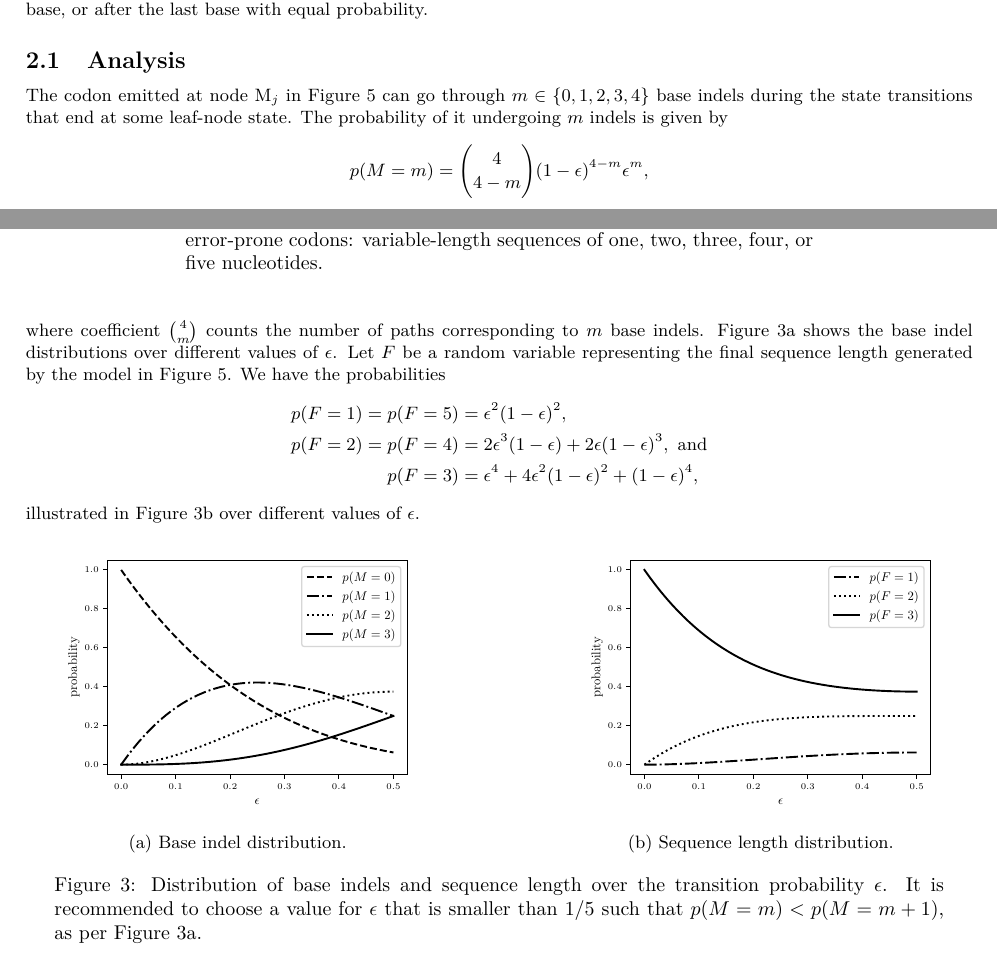
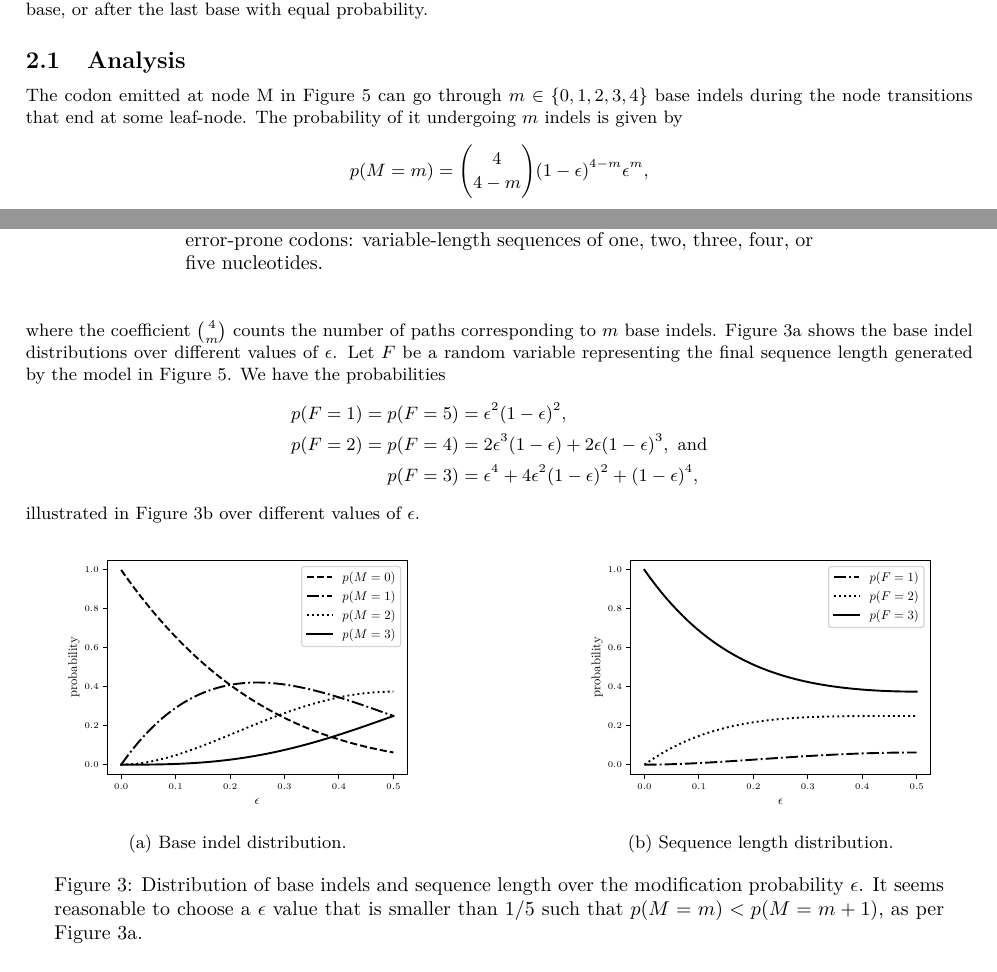
Before and after one commit to EBI-Metagenomics/protein-hmm, a LaTeX document (theory/main.tex, which reads theory/codon.tex): two parts of pages 4 and 5 of 8, joined at a grey line, cut so that both start at the same text. Compiled offline with XeLaTeX.

Commit message:
cosmetic changes

```diff
--- a/theory/codon.tex
+++ b/theory/codon.tex
@@ -90,13 +90,13 @@ base, or after the last base with equal probability.
 
 \subsection{Analysis}
 
-The codon emitted at node $\state{M}_j$ in \Cref{fig:codon-hmm-tree} can go through $m\in\{0, 1, 2, 3,
-4\}$ base indels during the state transitions that end at some leaf-node state. The probability of
+The codon emitted at node $\state{M}$ in \Cref{fig:codon-hmm-tree} can go through $m\in\{0, 1, 2, 3,
+4\}$ base indels during the node transitions that end at some leaf-node. The probability of
 it undergoing $m$ indels is given by
 \begin{equation*}
   p(M=m) = \binom{4}{4-m} (1 - \eps)^{4-m} \eps^m,
 \end{equation*}
-where coefficient $\binom{4}{m}$ counts the number of paths corresponding to $m$ base indels.
+where the coefficient $\binom{4}{m}$ counts the number of paths corresponding to $m$ base indels.
 \Cref{fig:indel-dist} shows the base indel distributions over different values of $\eps$.
 Let $F$ be a random variable representing the final sequence length generated by the model in
 \Cref{fig:codon-hmm-tree}.
@@ -116,20 +116,16 @@ illustrated in \Cref{fig:len-dist} over different values of $\eps$.
   \begin{subfigure}{.5\linewidth}
     \centering
     \includegraphics[width=.7\linewidth]{figure/indel-prob}
-    \caption{Base indel distribution.}%
-    \label{fig:indel-dist}
+    \caption{Base indel distribution.}\label{fig:indel-dist}
   \end{subfigure}%
   \begin{subfigure}{.5\linewidth}
     \centering
     \includegraphics[width=.7\linewidth]{figure/seq-len-prob}
-    \caption{Sequence length distribution.}%
-    \label{fig:len-dist}
+    \caption{Sequence length distribution.}\label{fig:len-dist}
   \end{subfigure}
-  \caption{
-      Distribution of base indels and sequence length over the transition probability $\eps$.
-      It is recommended to choose a value for $\eps$ that is smaller than $1/5$ such that
-      $p(M=m)<p(M=m+1)$, as per \Cref{fig:indel-dist}.
-  }\label{fig:dist}
+  \caption{ Distribution of base indels and sequence length over the modification probability
+  $\eps$. It seems reasonable to choose a $\eps$ value that is smaller than $1/5$ such that
+  $p(M=m)<p(M=m+1)$, as per \Cref{fig:indel-dist}. }\label{fig:dist}
 \end{figure}
 
 A sequence $\mathbf z=z_1 z_2\dots$ of finite but variable length will emerge at the end of the
```
